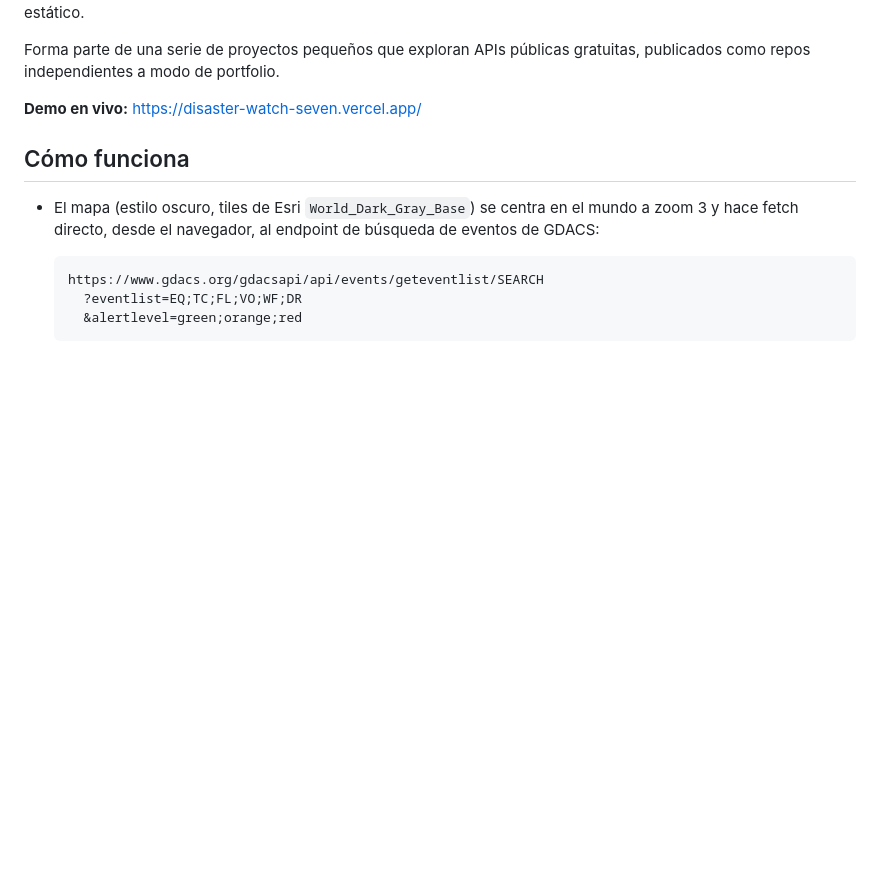
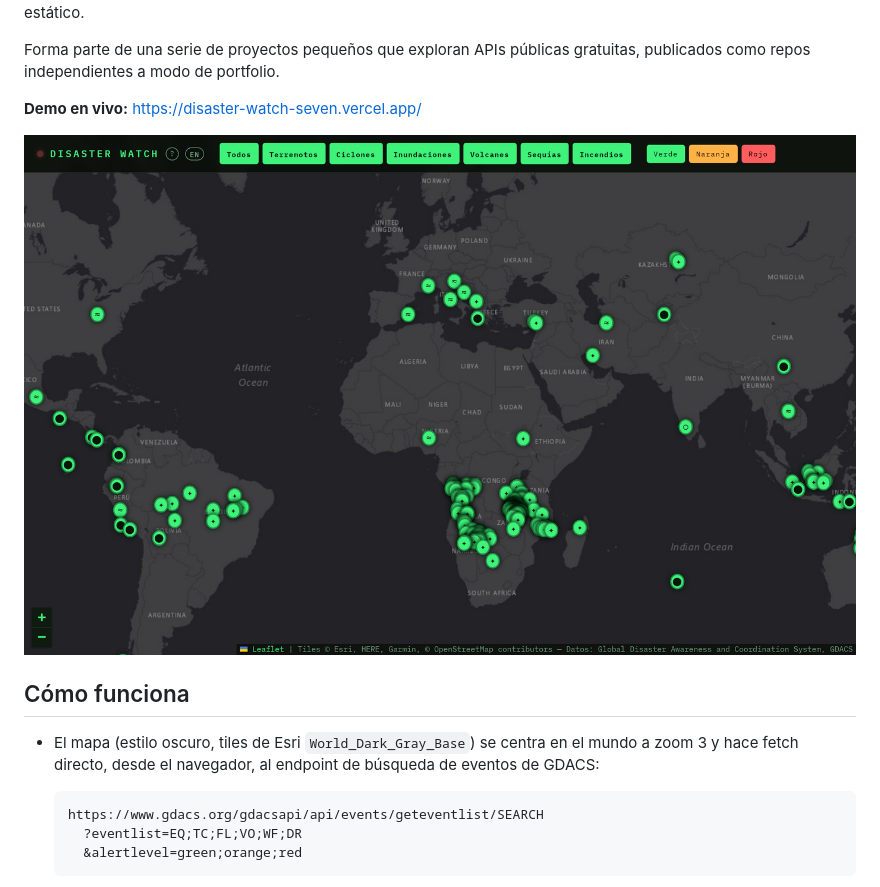
Before and after one commit to rzazo24/disaster-watch, a Markdown page: README.md, the part around the change. Drawn GitHub-style; pictures changed too: screenshot.png (added); blank space fills up the shorter version.

Commit message:
Add a screenshot to the README
Co-Authored-By: Claude Sonnet 5 <noreply@anthropic.com>

```diff
--- a/README.md
+++ b/README.md
@@ -19,6 +19,8 @@ Forma parte de una serie de proyectos pequeños que exploran APIs públicas grat
 publicados como repos independientes a modo de portfolio.
 
 **Demo en vivo:** https://disaster-watch-seven.vercel.app/
+
+![Captura de Disaster Watch: mapa oscuro con marcadores de alertas GDACS en todo el mundo](screenshot.png)
 
 ## Cómo funciona
 
```
